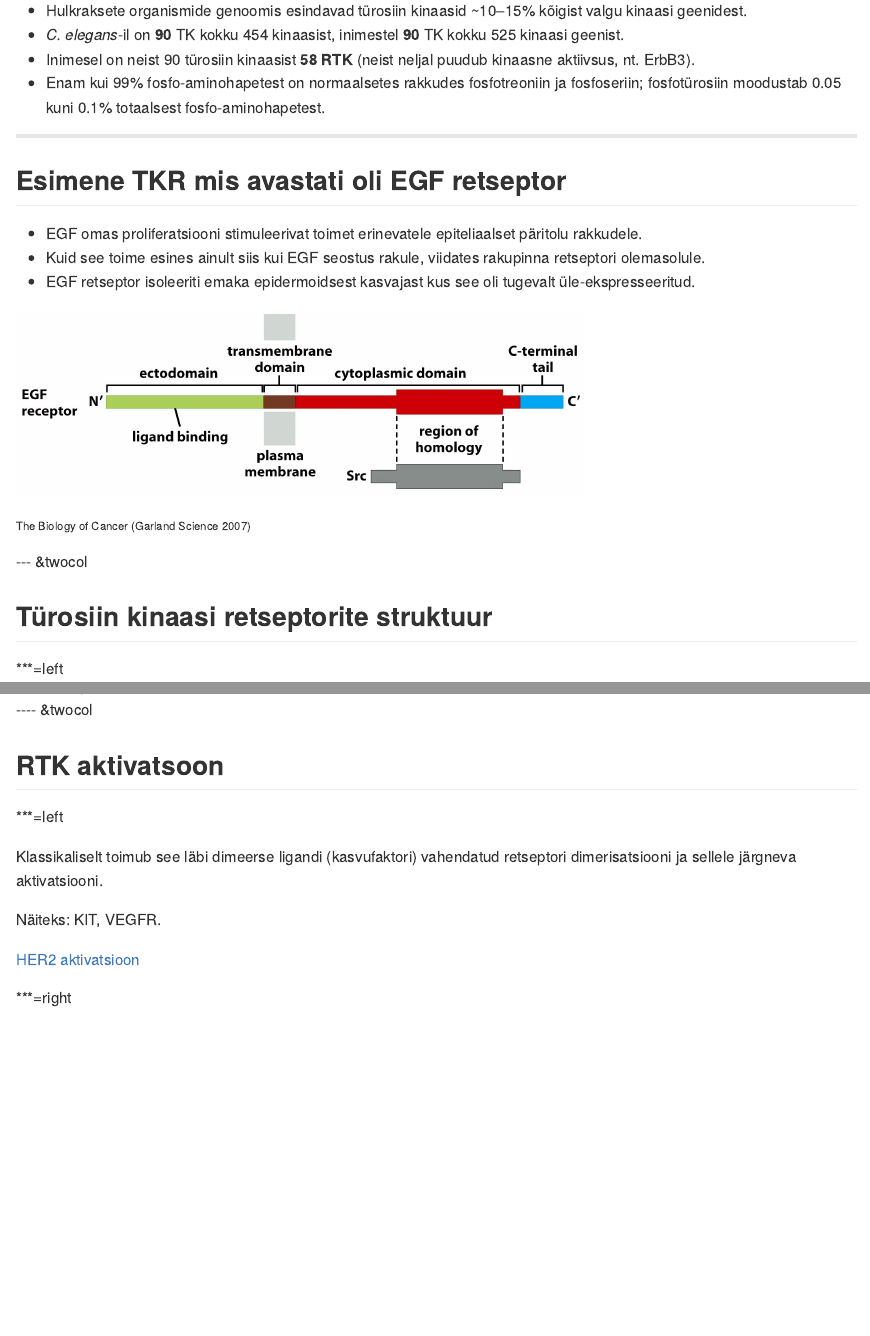
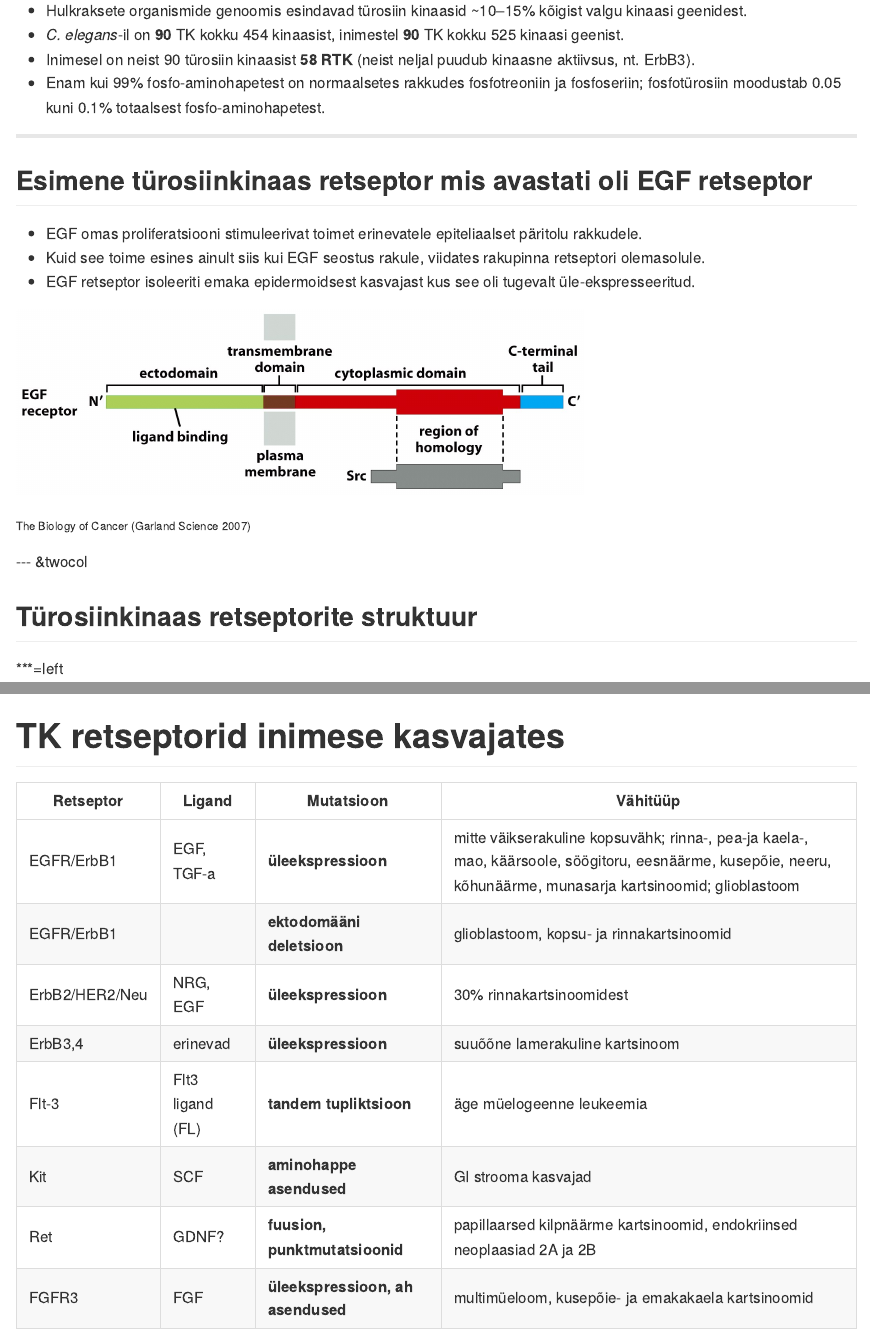
Before and after one commit to Onkobioloogia/Retseptorid, an R Markdown document (index.Rmd): the page in a window 1100 px wide, from 4470 px down, and a second part further down, joined at a grey line. The pictures show the output file index.md that the author committed with the source, drawn offline in the style of GitHub.

Commit message:
publishing deck

```diff
--- a/index.Rmd
+++ b/index.Rmd
@@ -197,7 +197,7 @@ SRCil kirjeldatud rohkem kui 50 valgulist substraati
 
 
 ---
-## Esimene TKR mis avastati oli EGF retseptor
+## Esimene türosiinkinaas retseptor mis avastati oli EGF retseptor
 
 - EGF omas proliferatsiooni stimuleerivat toimet erinevatele epiteliaalset päritolu rakkudele.
 - Kuid see toime esines ainult siis kui EGF seostus rakule, viidates rakupinna retseptori olemasolule.
@@ -207,7 +207,7 @@ SRCil kirjeldatud rohkem kui 50 valgulist substraati
 <p style="font-size:12px">The Biology of Cancer (Garland Science 2007)</p>
 
 --- &twocol
-## Türosiin kinaasi retseptorite struktuur
+## Türosiinkinaas retseptorite struktuur
 
 ***=left
 
@@ -218,6 +218,20 @@ SRCil kirjeldatud rohkem kui 50 valgulist substraati
 ***=right
 
 <img src="http://themedicalbiochemistrypage.org/images/rtk-types.png" alt="Drawing" style="width: 500px;"/>
+
+---
+# TK retseptorid inimese kasvajates
+
+Retseptor | Ligand | Mutatsioon | Vähitüüp
+----------|---------|------------|---------
+EGFR/ErbB1 | EGF, TGF-a | **üleekspressioon** | mitte väikserakuline kopsuvähk; rinna-, pea-ja kaela-, mao, käärsoole, söögitoru, eesnäärme, kusepõie, neeru, kõhunäärme, munasarja kartsinoomid; glioblastoom
+EGFR/ErbB1 |  | **ektodomääni deletsioon** | glioblastoom, kopsu- ja rinnakartsinoomid
+ErbB2/HER2/Neu | NRG, EGF | **üleekspressioon** | 30% rinnakartsinoomidest
+ErbB3,4 | erinevad | **üleekspressioon** | suuõõne lamerakuline kartsinoom
+Flt-3 | Flt3 ligand (FL) | **tandem tupliktsioon** | äge müelogeenne leukeemia
+Kit | SCF | **aminohappe asendused** | GI strooma kasvajad
+Ret | GDNF? | **fuusion, punktmutatsioonid** | papillaarsed kilpnäärme kartsinoomid, endokriinsed neoplaasiad 2A ja 2B
+FGFR3 | FGF | **üleekspressioon, ah asendused** | multimüeloom, kusepõie- ja emakakaela kartsinoomid
 
 ---- &twocol
 ## RTK aktivatsoon
```
Also changed, not shown: 1mox.jpg (added), 1mox.png (added), index.html, index.md, index.Rmd (8 more changed lines).
